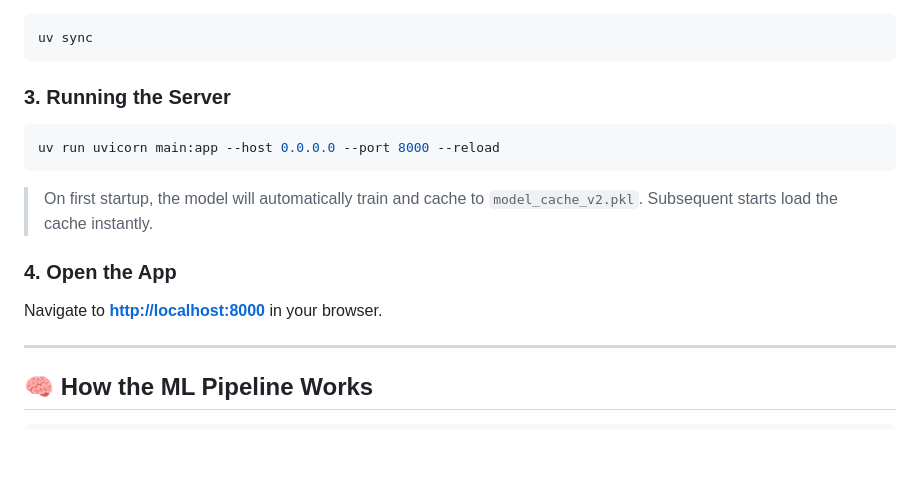
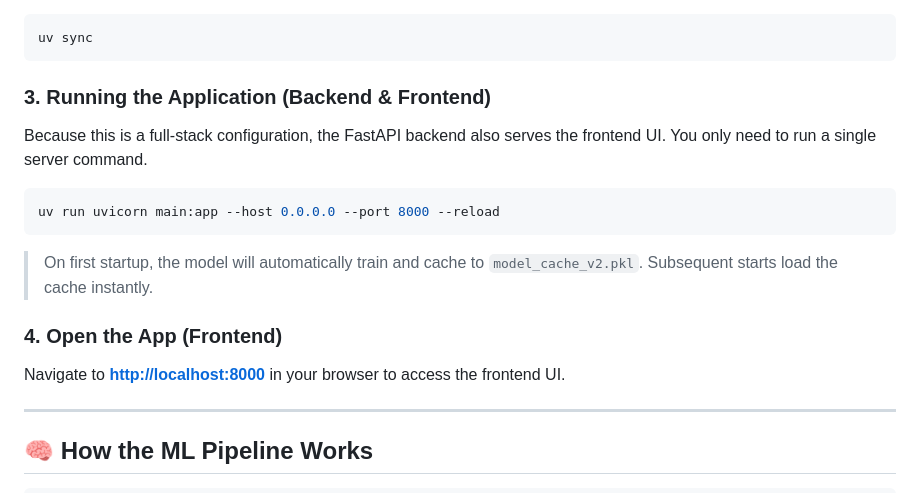
Before and after one commit to amerelfalwo/semantic_analysis, a Markdown page: README.md, the part around the change. Drawn GitHub-style; blank space fills up the shorter version.

Commit message:
docs: clarify full-stack execution and frontend access instructions in README

````diff
--- a/README.md
+++ b/README.md
@@ -97,7 +97,9 @@ cd /mnt/work/Ai_projects/NLP/semantic_analysis/sentiment_ui
 uv sync
 ```
 
-### 3. Running the Server
+### 3. Running the Application (Backend & Frontend)
+
+Because this is a full-stack configuration, the FastAPI backend also serves the frontend UI. You only need to run a single server command.
 
 ```bash
 uv run uvicorn main:app --host 0.0.0.0 --port 8000 --reload
@@ -105,9 +107,9 @@ uv run uvicorn main:app --host 0.0.0.0 --port 8000 --reload
 
 > On first startup, the model will automatically train and cache to `model_cache_v2.pkl`. Subsequent starts load the cache instantly.
 
-### 4. Open the App
+### 4. Open the App (Frontend)
 
-Navigate to **[http://localhost:8000](http://localhost:8000)** in your browser.
+Navigate to **[http://localhost:8000](http://localhost:8000)** in your browser to access the frontend UI.
 
 ---
 
````
